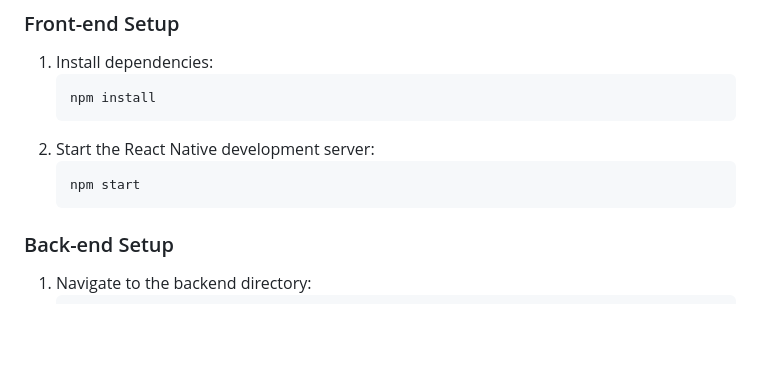
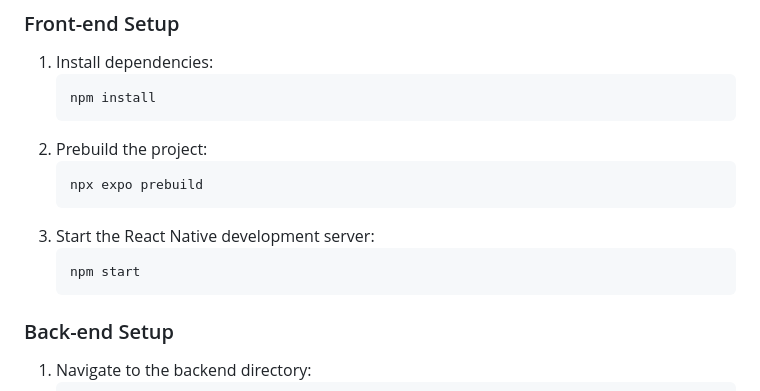
Before and after one commit to SRVikash/project-playfulpages, a Markdown page: Readme.md, the part around the change. Rendered like a GitHub page; blank space fills up the shorter version.

Commit message:
prebuild command

````diff
--- a/Readme.md
+++ b/Readme.md
@@ -30,10 +30,15 @@ Playful Pages is an interactive app for kids where AI generates bedtime stories
     ```sh
     npm install
     ```
-2. Start the React Native development server:
+2. Prebuild the project:
+    ```sh
+    npx expo prebuild
+    ```
+3. Start the React Native development server:
     ```sh
     npm start
     ```
+
 
 ### Back-end Setup
 
````
